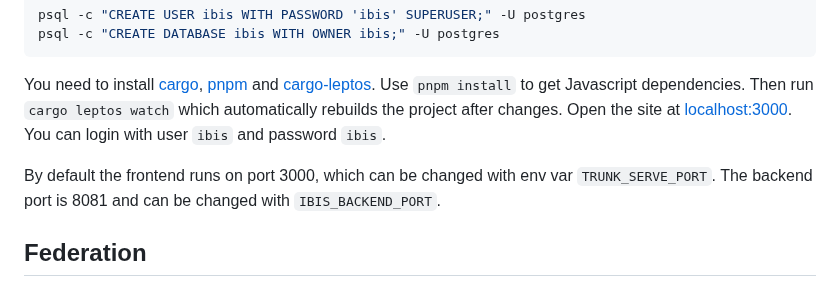
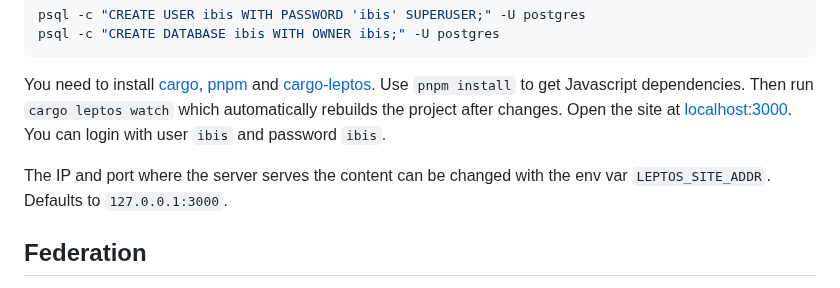
Before and after one commit to Nutomic/ibis, a Markdown page: README.md, the part around the change. Drawn GitHub-style.

Commit message:
Update Documentation on how to set the listen port

```diff
--- a/README.md
+++ b/README.md
@@ -40,7 +40,7 @@ psql -c "CREATE DATABASE ibis WITH OWNER ibis;" -U postgres
 
 You need to install [cargo](https://rustup.rs/), [pnpm](https://pnpm.io/) and [cargo-leptos](https://github.com/leptos-rs/cargo-leptos). Use `pnpm install` to get Javascript dependencies. Then run `cargo leptos watch` which automatically rebuilds the project after changes. Open the site at [localhost:3000](http://localhost:3000/). You can login with user `ibis` and password `ibis`.
 
-By default the frontend runs on port 3000, which can be changed with env var `TRUNK_SERVE_PORT`. The backend port is 8081 and can be changed with `IBIS_BACKEND_PORT`.
+The IP and port where the server serves the content can be changed with the env var `LEPTOS_SITE_ADDR`. Defaults to `127.0.0.1:3000`.
 
 ## Federation
 
```
